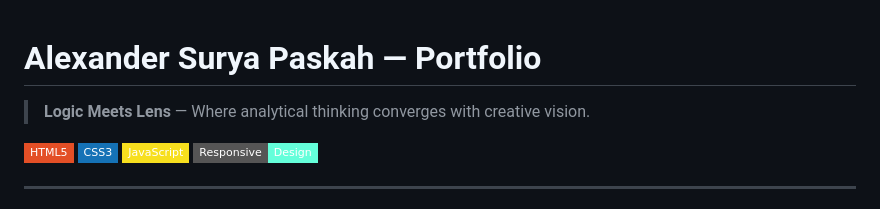
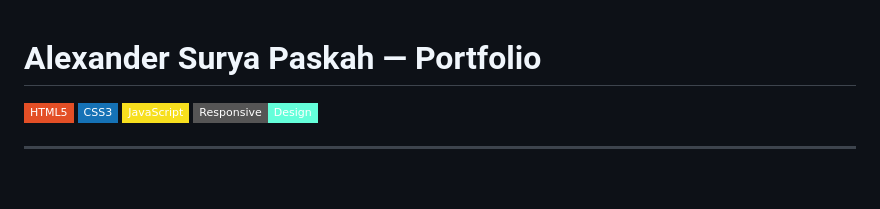
Before and after one commit to AlexanderSP-GH/ASPortofolio, a Markdown page: README.md, the part around the change. Drawn GitHub-style; badges without logos; blank space fills up the shorter version.

Commit message:
Remove tagline from README
Removed the tagline 'Logic Meets Lens' from the portfolio.

```diff
--- a/README.md
+++ b/README.md
@@ -1,6 +1,4 @@
 # Alexander Surya Paskah — Portfolio
-
-> **Logic Meets Lens** — Where analytical thinking converges with creative vision.
 
 [![HTML5](https://img.shields.io/badge/HTML5-E34F26?style=flat-square&logo=html5&logoColor=white)](https://developer.mozilla.org/en-US/docs/Web/HTML)
 [![CSS3](https://img.shields.io/badge/CSS3-1572B6?style=flat-square&logo=css3&logoColor=white)](https://developer.mozilla.org/en-US/docs/Web/CSS)
```
